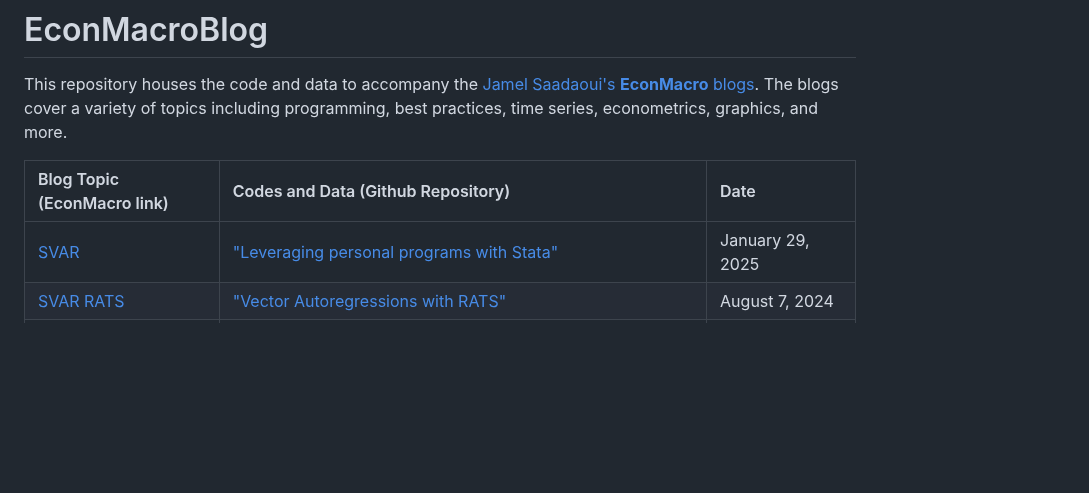
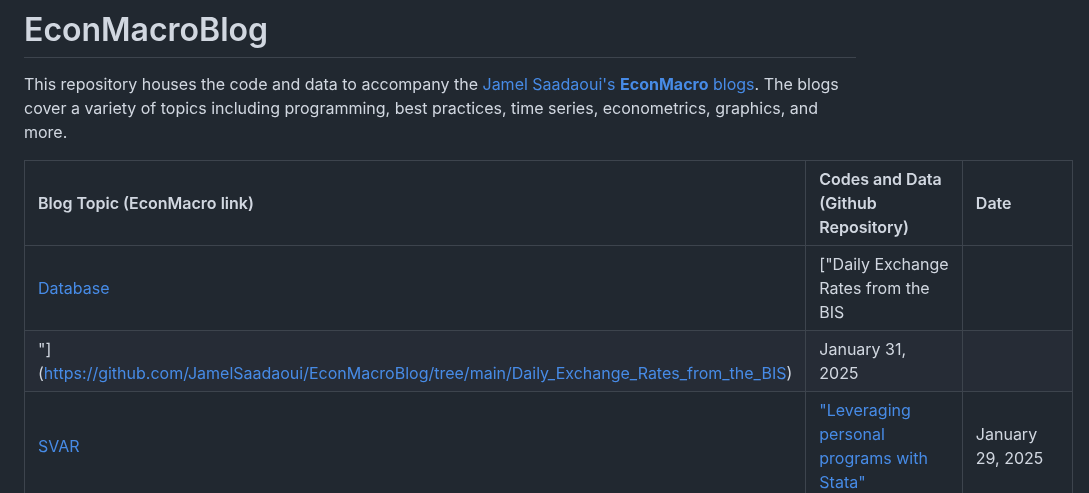
Before and after one commit to JamelSaadaoui/EconMacroBlog, a Markdown page: README.md, the part around the change. Drawn GitHub-style; blank space fills up the shorter version.

```diff
--- a/README.md
+++ b/README.md
@@ -6,6 +6,8 @@ This repository houses the code and data to accompany the [Jamel Saadaoui's **Ec
 
 |Blog Topic (EconMacro link) |Codes and Data (Github Repository)|Date|
 |:----|:----|:----|
+|[Database](https://www.jamelsaadaoui.com/daily-exchange-rates-from-the-bis/)| ["Daily Exchange Rates from the BIS
+"](https://github.com/JamelSaadaoui/EconMacroBlog/tree/main/Daily_Exchange_Rates_from_the_BIS) | January 31, 2025|
 |[SVAR](https://www.jamelsaadaoui.com/leveraging-personal-programs-with-stata/)| ["Leveraging personal programs with Stata"](https://github.com/JamelSaadaoui/EconMacroBlog/tree/main/Leveraging%20personal%20programs%20with%20Stata) | January 29, 2025|
 |[SVAR RATS](https://www.jamelsaadaoui.com/vector-autoregressions-with-rats/)| ["Vector Autoregressions with RATS"](https://github.com/JamelSaadaoui/EconMacroBlog/tree/main/Vector_Autoregressions_with_RATS) | August 7, 2024|
 |[Histograms](https://www.jamelsaadaoui.com/two-way-histograms/)| ["Two-Way Histograms"](https://github.com/JamelSaadaoui/EconMacroBlog/tree/main/TwoWay_Histograms) | May 24, 2024|
```
